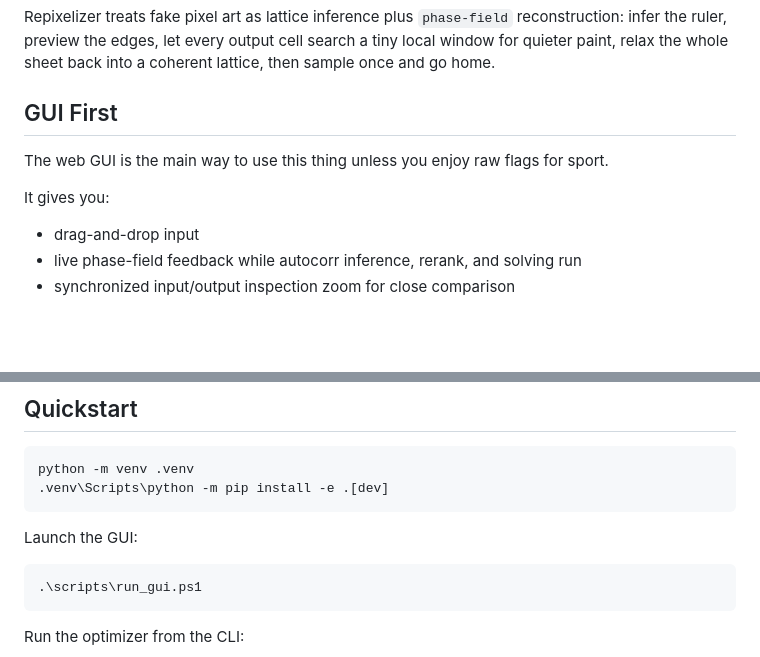
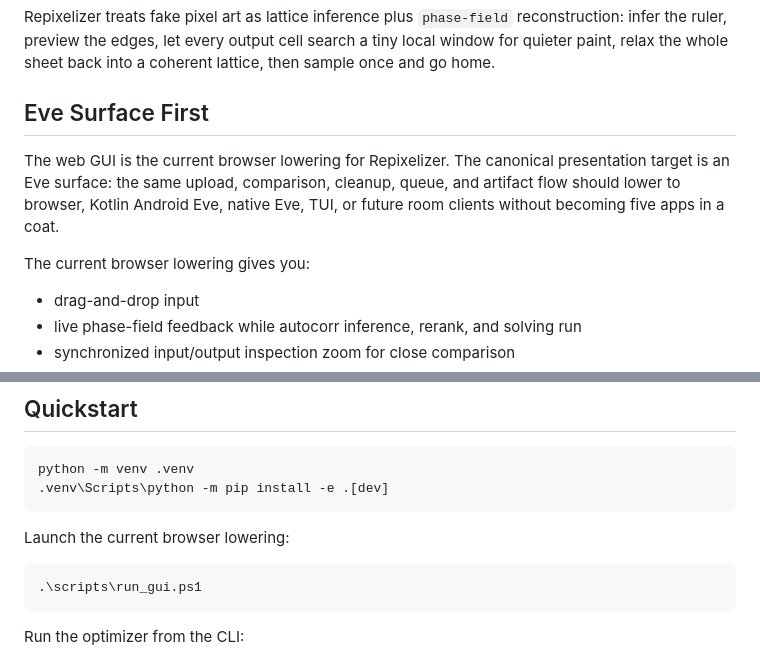
Before and after one commit to GameCult/repixelizer, a Markdown page: README.md, 2 parts joined by grey strips. Rendered like a GitHub page; blank space fills up the shorter version.

Commit message:
Make Repixelizer presentation Eve-owned

````diff
--- a/README.md
+++ b/README.md
@@ -11,11 +11,14 @@ reconstruction: infer the ruler, preview the edges, let every output cell
 search a tiny local window for quieter paint, relax the whole sheet back into a
 coherent lattice, then sample once and go home.
 
-## GUI First
+## Eve Surface First
 
-The web GUI is the main way to use this thing unless you enjoy raw flags for sport.
+The web GUI is the current browser lowering for Repixelizer. The canonical
+presentation target is an Eve surface: the same upload, comparison, cleanup,
+queue, and artifact flow should lower to browser, Kotlin Android Eve, native
+Eve, TUI, or future room clients without becoming five apps in a coat.
 
-It gives you:
+The current browser lowering gives you:
 
 - drag-and-drop input
 - live phase-field feedback while autocorr inference, rerank, and solving run
@@ -100,7 +103,7 @@ python -m venv .venv
 .venv\Scripts\python -m pip install -e .[dev]
 ```
 
-Launch the GUI:
+Launch the current browser lowering:
 
 ```powershell
 .\scripts\run_gui.ps1
````
Also changed, not shown: docs/verse-service-contract.md (+21 -8 lines).
